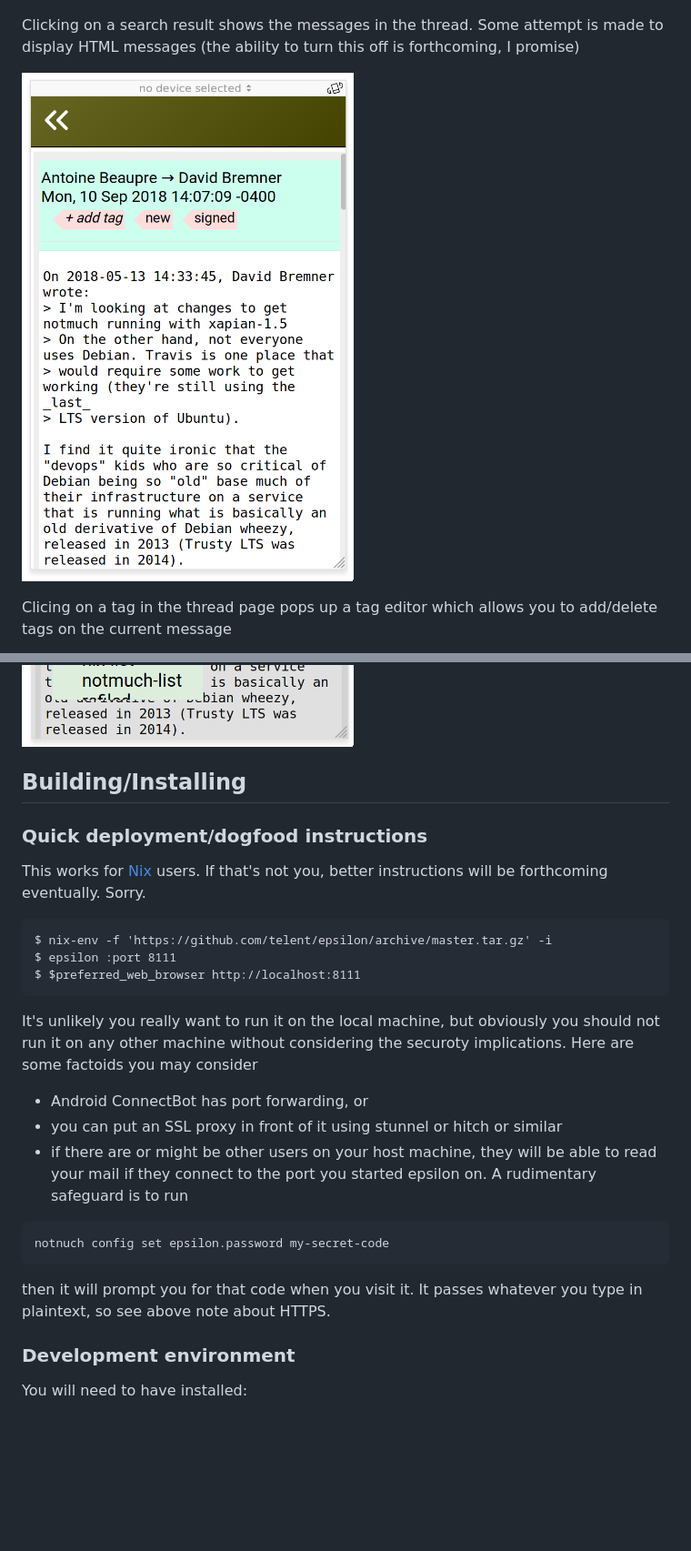
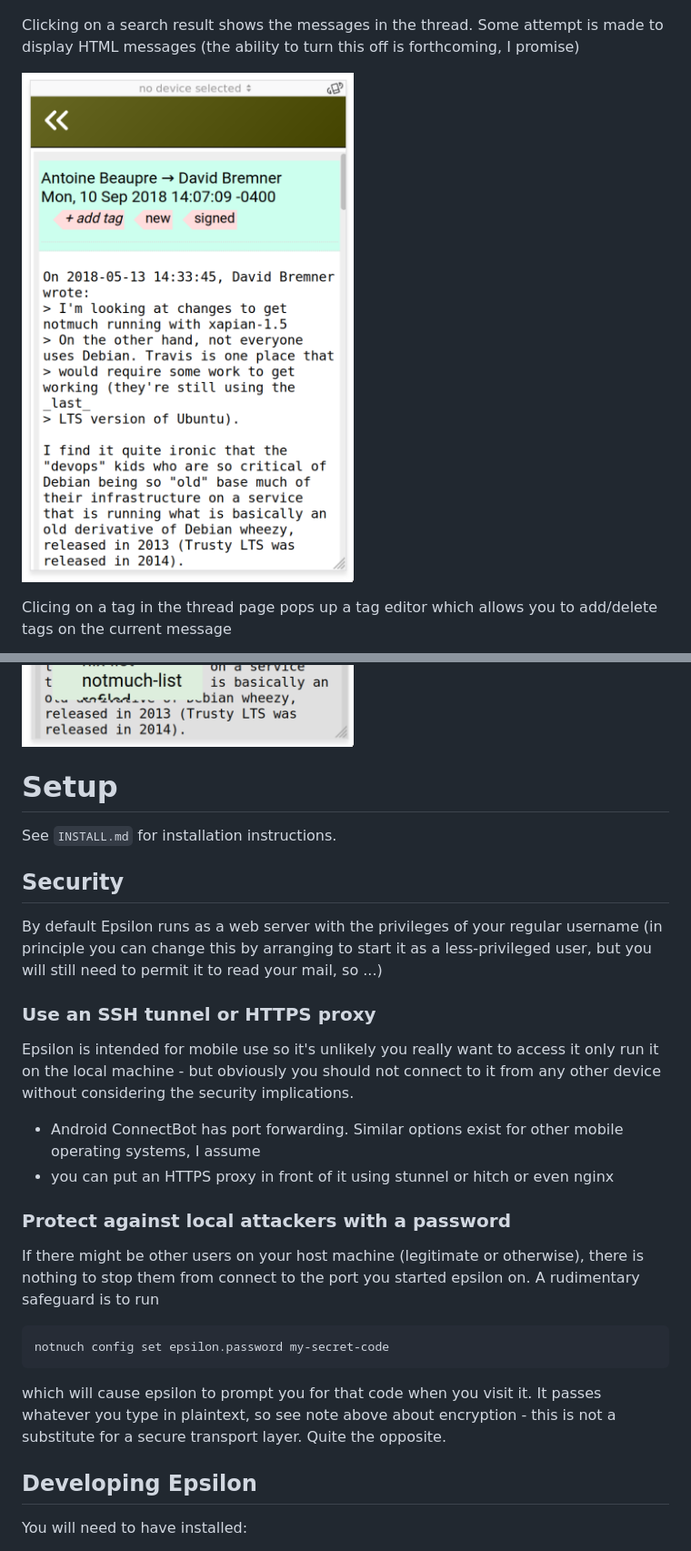
Before and after one commit to telent/epsilon, a Markdown page: README.md, 2 parts joined by grey strips. Shown: that part at 91% size. GitHub-like rendering; pictures changed too: doc/tags.png, doc/thread.png; blank space fills up the shorter version.

Commit message:
better install instructions, resize screenshots

````diff
--- a/README.md
+++ b/README.md
@@ -29,43 +29,44 @@ you to add/delete tags on the current message
 ![](doc/tags.png)
 
 
+# Setup
 
-## Building/Installing
+See `INSTALL.md` for installation instructions.
 
-### Quick deployment/dogfood instructions
+## Security
 
-This works for [Nix](https://nixos.org/nix/) users.  If that's not
-you, better instructions will be forthcoming eventually.  Sorry.
+By default Epsilon runs as a web server with the privileges of your
+regular username (in principle you can change this by arranging to
+start it as a less-privileged user, but you will still need to permit
+it to read your mail, so ...)
+
+### Use an SSH tunnel or HTTPS proxy
+
+Epsilon is intended for mobile use so it's unlikely you really want to
+access it only run it on the local machine - but obviously you should
+not connect to it from any other device without considering the
+security implications.
+
+* Android ConnectBot has port forwarding.  Similar options exist for
+  other mobile operating systems, I assume
+* you can put an HTTPS proxy in front of it using stunnel or hitch or
+  even nginx
+
+### Protect against local attackers with a password
+
+If there might be other users on your host machine (legitimate or
+otherwise), there is nothing to stop them from connect to the port you
+started epsilon on.  A rudimentary safeguard is to run
+
+    notnuch config set epsilon.password my-secret-code
+
+which will cause epsilon to prompt you for that code when you visit
+it.  It passes whatever you type in plaintext, so see note above about
+encryption - this is not a substitute for a secure transport layer.
+Quite the opposite.
 
 
-```
-$ nix-env -f 'https://github.com/telent/epsilon/archive/master.tar.gz' -i
-$ epsilon :port 8111
-$ $preferred_web_browser http://localhost:8111
-```
-
-It's unlikely you really want to run it on the local machine, but
-obviously you should not run it on any other machine without
-considering the securoty implications.  Here are some factoids you may
-consider
-
-* Android ConnectBot has port forwarding, or
-* you can put an SSL proxy in front of it using stunnel or hitch or
-  similar
-* if there are or might be other users on your host machine, they will
-  be able to read your mail if they connect to the port you started
-  epsilon on.  A rudimentary safeguard is to run
-
-```
-notnuch config set epsilon.password my-secret-code
-```
-then it will prompt you for that code when you visit it.  It passes
-whatever you type in plaintext, so see above note about HTTPS.
-
-
-
-
-### Development environment
+## Developing Epsilon
 
 You will need to have installed:
 
````
Also changed, not shown: other parts of README.md (+1 -1 lines), INSTALL.md (added, +39 -0 lines), doc/search.png.
